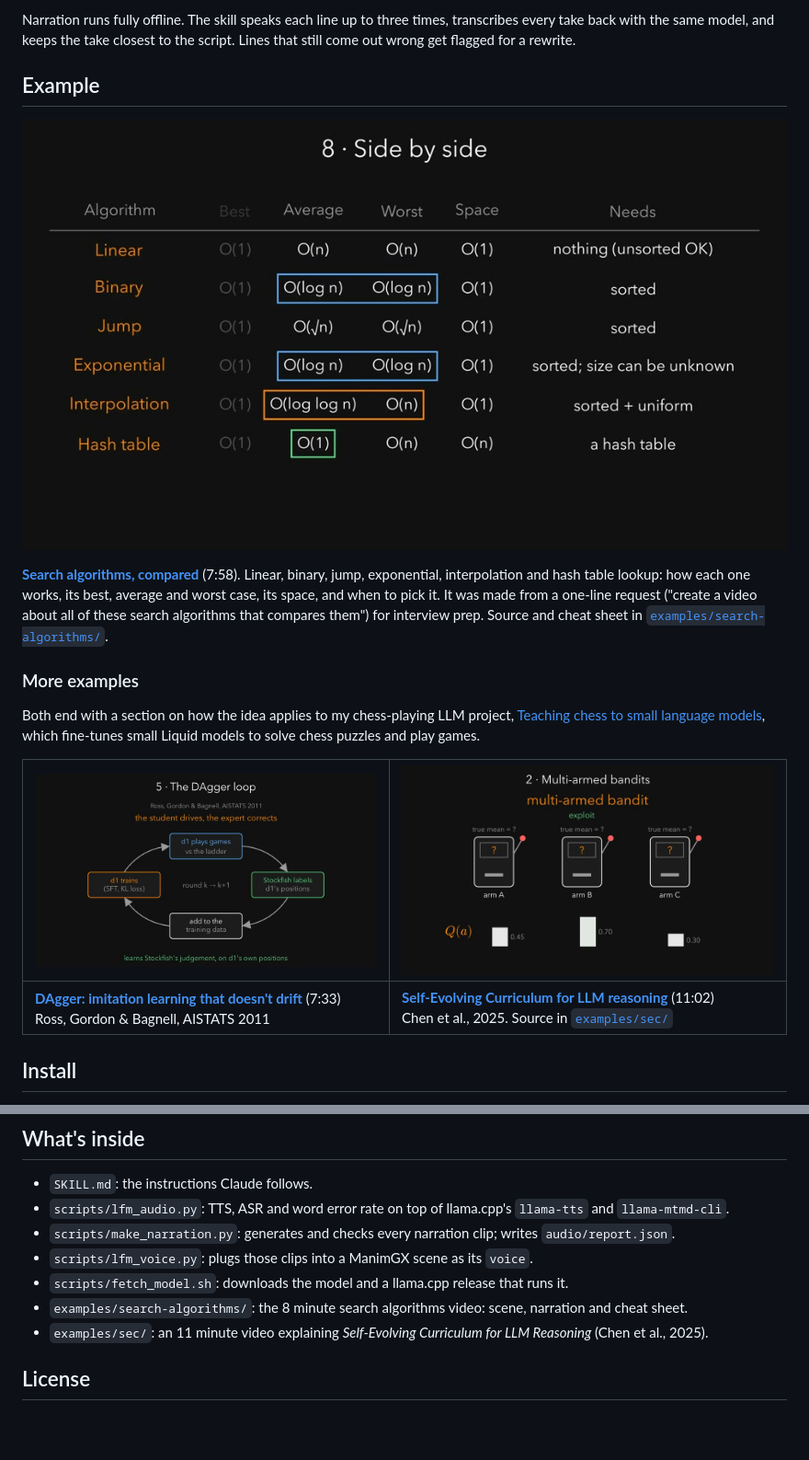
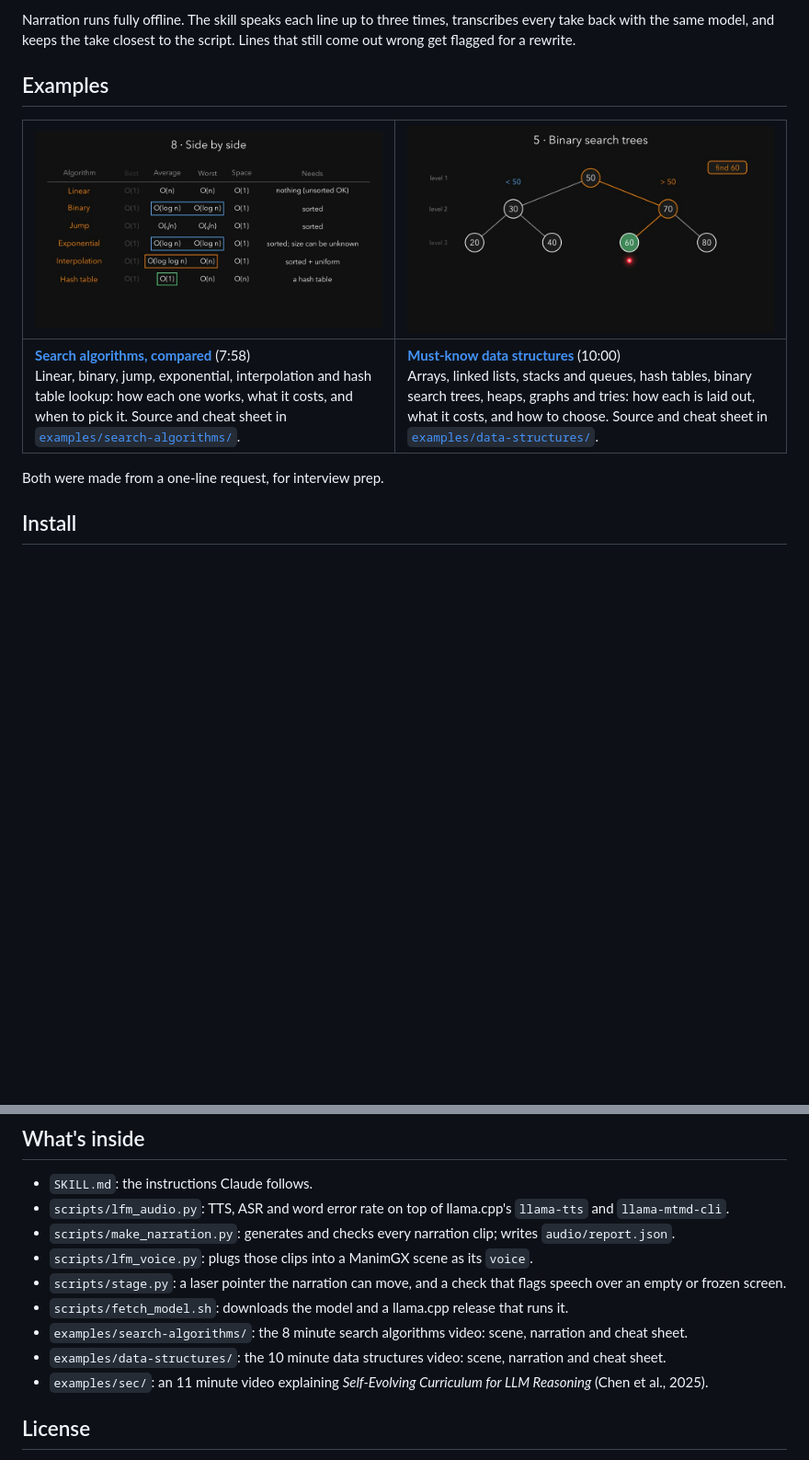
Before and after one commit to manoletre/explainer-video, a Markdown page: README.md, 2 parts joined by grey strips. Shown at 92% size. Rendered like a GitHub page; pictures changed too: docs/data-structures.jpg (added); blank space fills up the shorter version.

```diff
--- a/README.md
+++ b/README.md
@@ -15,25 +15,13 @@ Narration runs fully offline. The skill speaks each line up to three times, tran
 take back with the same model, and keeps the take closest to the script. Lines that still
 come out wrong get flagged for a rewrite.
 
-## Example
+## Examples
 
-[![Search algorithms explainer](docs/search.jpg)](https://github.com/manoletre/explainer-video/releases/download/v0.1.0/SearchAlgorithms.mp4)
+| [![Search algorithms explainer](docs/search.jpg)](https://github.com/manoletre/explainer-video/releases/download/v0.1.0/SearchAlgorithms.mp4) | [![Data structures explainer](docs/data-structures.jpg)](https://github.com/manoletre/explainer-video/releases/download/v0.1.0/DataStructures.mp4) |
+|---|---|
+| **[Search algorithms, compared](https://github.com/manoletre/explainer-video/releases/download/v0.1.0/SearchAlgorithms.mp4)** (7:58)<br>Linear, binary, jump, exponential, interpolation and hash table lookup: how each one works, what it costs, and when to pick it. Source and cheat sheet in [`examples/search-algorithms/`](examples/search-algorithms/). | **[Must-know data structures](https://github.com/manoletre/explainer-video/releases/download/v0.1.0/DataStructures.mp4)** (10:00)<br>Arrays, linked lists, stacks and queues, hash tables, binary search trees, heaps, graphs and tries: how each is laid out, what it costs, and how to choose. Source and cheat sheet in [`examples/data-structures/`](examples/data-structures/). |
 
-**[Search algorithms, compared](https://github.com/manoletre/explainer-video/releases/download/v0.1.0/SearchAlgorithms.mp4)** (7:58).
-Linear, binary, jump, exponential, interpolation and hash table lookup: how each one works,
-its best, average and worst case, its space, and when to pick it. It was made from a one-line
-request ("create a video about all of these search algorithms that compares them") for interview prep.
-Source and cheat sheet in [`examples/search-algorithms/`](examples/search-algorithms/).
-
-### More examples
-
-Both end with a section on how the idea applies to my chess-playing LLM project,
-[Teaching chess to small language models](https://manoletre.com/chess), which fine-tunes small
-Liquid models to solve chess puzzles and play games.
-
-| [![DAgger explainer](docs/dagger.jpg)](https://github.com/manoletre/explainer-video/releases/download/v0.1.0/DAggerExplainer.mp4) | [![SEC explainer](docs/sec.jpg)](https://github.com/manoletre/explainer-video/releases/download/v0.1.0/SECExplainer.mp4) |
-|---|---|
-| **[DAgger: imitation learning that doesn't drift](https://github.com/manoletre/explainer-video/releases/download/v0.1.0/DAggerExplainer.mp4)** (7:33)<br>Ross, Gordon & Bagnell, AISTATS 2011 | **[Self-Evolving Curriculum for LLM reasoning](https://github.com/manoletre/explainer-video/releases/download/v0.1.0/SECExplainer.mp4)** (11:02)<br>Chen et al., 2025. Source in [`examples/sec/`](examples/sec/) |
+Both were made from a one-line request, for interview prep.
 
 ## Install
 
@@ -153,8 +141,10 @@ The MP4 and its `.srt` subtitles are written next to the scene file.
 - `scripts/lfm_audio.py`: TTS, ASR and word error rate on top of llama.cpp's `llama-tts` and `llama-mtmd-cli`.
 - `scripts/make_narration.py`: generates and checks every narration clip; writes `audio/report.json`.
 - `scripts/lfm_voice.py`: plugs those clips into a ManimGX scene as its `voice`.
+- `scripts/stage.py`: a laser pointer the narration can move, and a check that flags speech over an empty or frozen screen.
 - `scripts/fetch_model.sh`: downloads the model and a llama.cpp release that runs it.
 - `examples/search-algorithms/`: the 8 minute search algorithms video: scene, narration and cheat sheet.
+- `examples/data-structures/`: the 10 minute data structures video: scene, narration and cheat sheet.
 - `examples/sec/`: an 11 minute video explaining *Self-Evolving Curriculum for LLM Reasoning*
   (Chen et al., 2025).
 
```
Also changed, not shown: SKILL.md (+39 -9 lines), examples/data-structures/data_structures_cheatsheet.md (added, +71 -0 lines), 6 other files.
